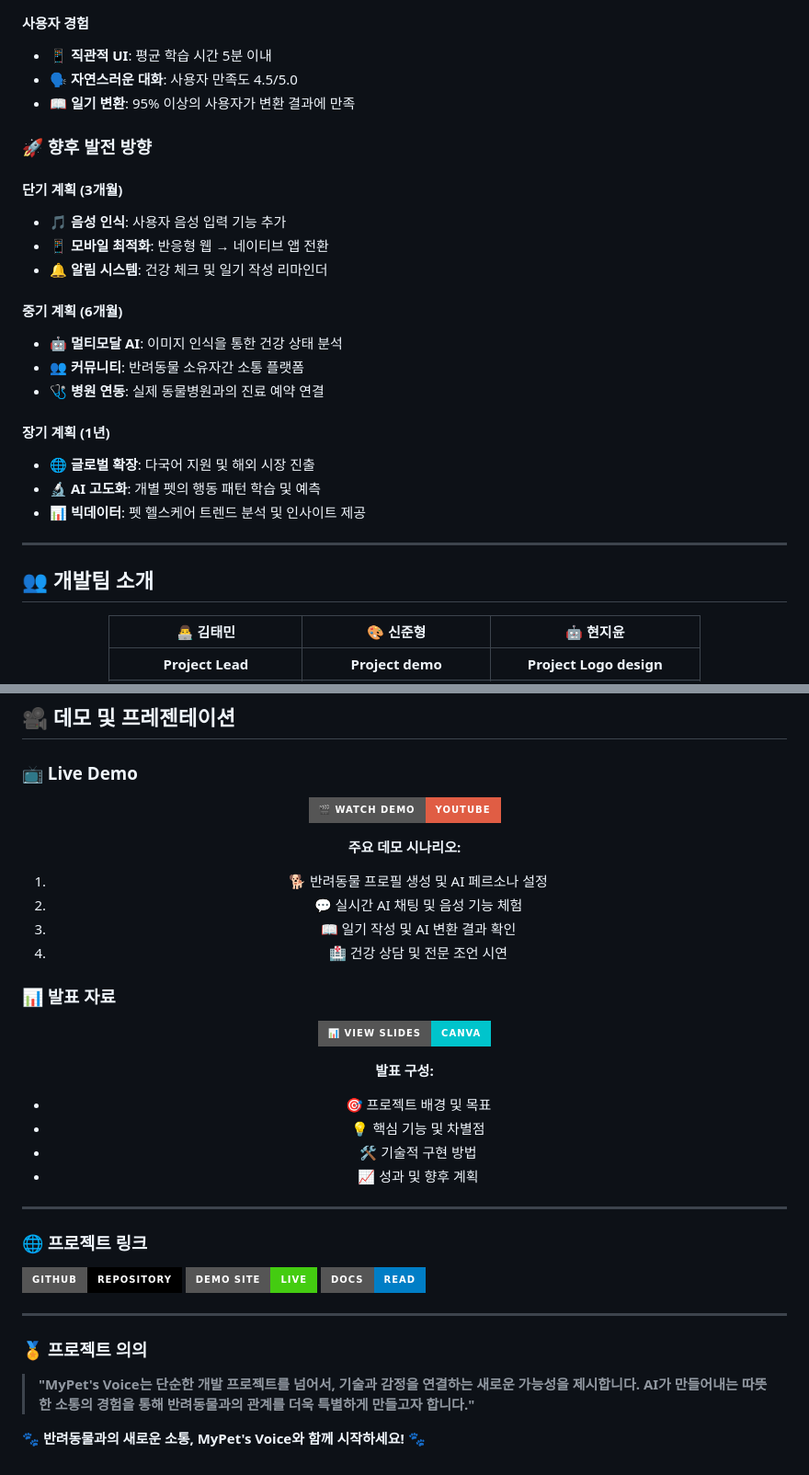
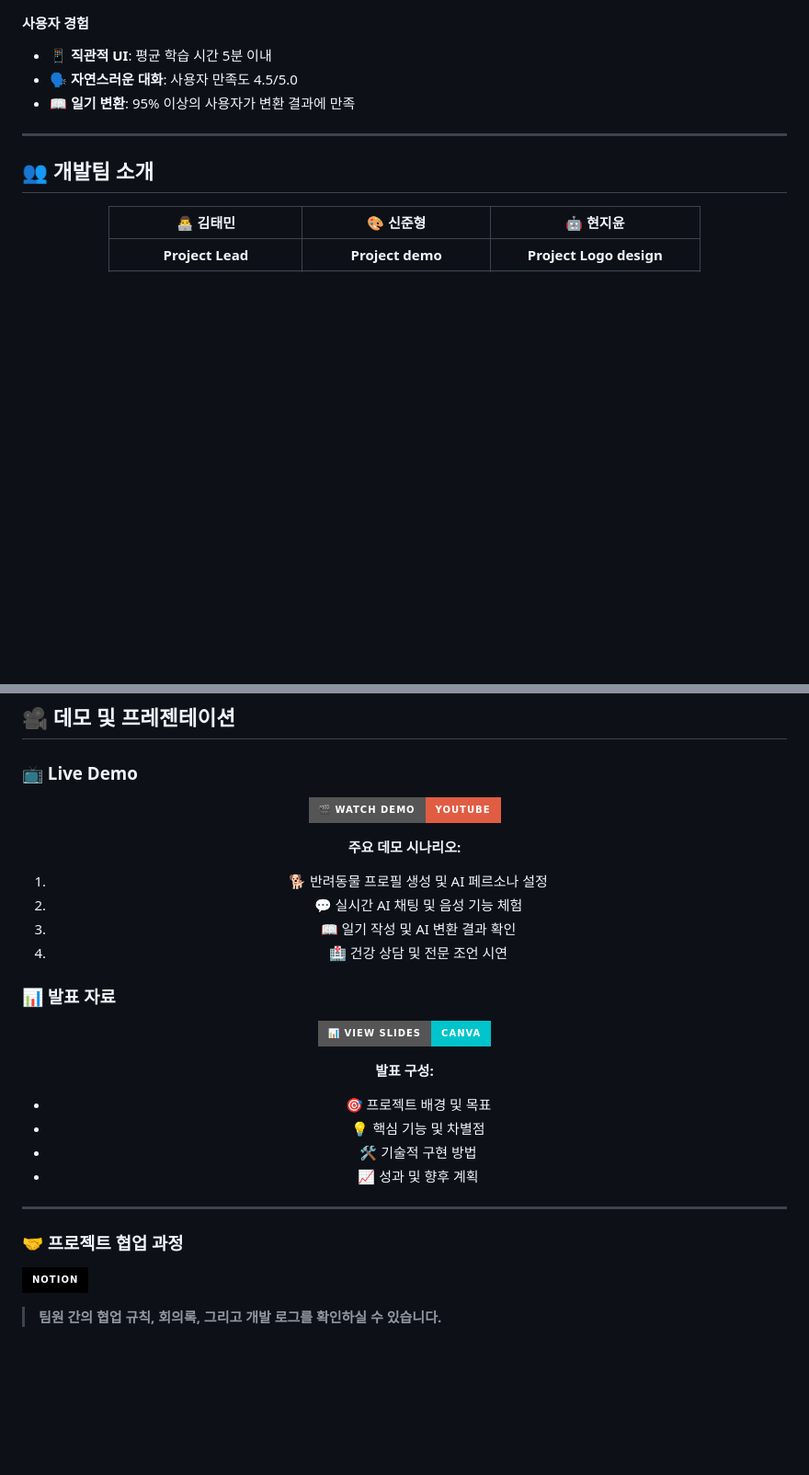
Before and after one commit to MyPetsVoice/my-pets-voice, a Markdown page: README.md, 2 parts joined by grey strips. Shown at 92% size. Rendered like a GitHub page; badges without logos; blank space fills up the shorter version.

```diff
--- a/README.md
+++ b/README.md
@@ -192,22 +192,6 @@ conversation_chain = RunnableWithMessageHistory(
 - 🗣 **자연스러운 대화**: 사용자 만족도 4.5/5.0
 - 📖 **일기 변환**: 95% 이상의 사용자가 변환 결과에 만족
 
-### **🚀 향후 발전 방향**
-
-#### **단기 계획 (3개월)**
-- 🎵 **음성 인식**: 사용자 음성 입력 기능 추가
-- 📱 **모바일 최적화**: 반응형 웹 → 네이티브 앱 전환
-- 🔔 **알림 시스템**: 건강 체크 및 일기 작성 리마인더
-
-#### **중기 계획 (6개월)**
-- 🤖 **멀티모달 AI**: 이미지 인식을 통한 건강 상태 분석
-- 👥 **커뮤니티**: 반려동물 소유자간 소통 플랫폼
-- 🩺 **병원 연동**: 실제 동물병원과의 진료 예약 연결
-
-#### **장기 계획 (1년)**
-- 🌐 **글로벌 확장**: 다국어 지원 및 해외 시장 진출
-- 🔬 **AI 고도화**: 개별 펫의 행동 패턴 학습 및 예측
-- 📊 **빅데이터**: 펫 헬스케어 트렌드 분석 및 인사이트 제공
 
 ---
 
@@ -261,20 +245,8 @@ conversation_chain = RunnableWithMessageHistory(
 
 ---
 
-### **🌐 프로젝트 링크**
+### **🤝 프로젝트 협업 과정**
 
-[![GitHub](https://img.shields.io/badge/GitHub-Repository-black?style=for-the-badge&logo=github)](https://github.com/MyPetsVoice/my-pets-voice)
-[![Demo Site](https://img.shields.io/badge/Demo_Site-Live-brightgreen?style=for-the-badge&logo=vercel)](http://your-demo-site.com)
-[![Documentation](https://img.shields.io/badge/Docs-Read-blue?style=for-the-badge&logo=gitbook)](https://docs.mypetsvoice.com)
+[![Notion](https://img.shields.io/badge/Notion-000000?style=for-the-badge&logo=notion&logoColor=white)](https://www.notion.so/lovehyun/3-Triple-T-2456ebae57e1809f87f9ced037113a66)
 
-
-
----
-
-### **🏅 프로젝트 의의**
-
-> **"MyPet's Voice는 단순한 개발 프로젝트를 넘어서, 기술과 감정을 연결하는 새로운 가능성을 제시합니다. AI가 만들어내는 따뜻한 소통의 경험을 통해 반려동물과의 관계를 더욱 특별하게 만들고자 합니다."**
-
-**🐾 반려동물과의 새로운 소통, MyPet's Voice와 함께 시작하세요! 🐾**
-
-</div>
+> **팀원 간의 협업 규칙, 회의록, 그리고 개발 로그를 확인하실 수 있습니다.**
```
Also changed, not shown: other parts of README.md (+2 -2 lines).
